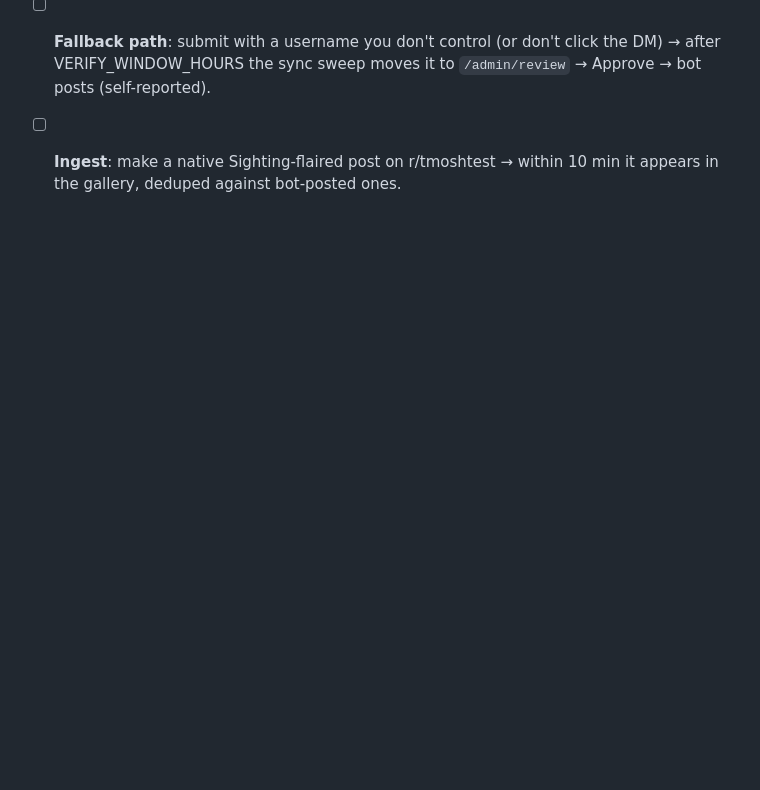
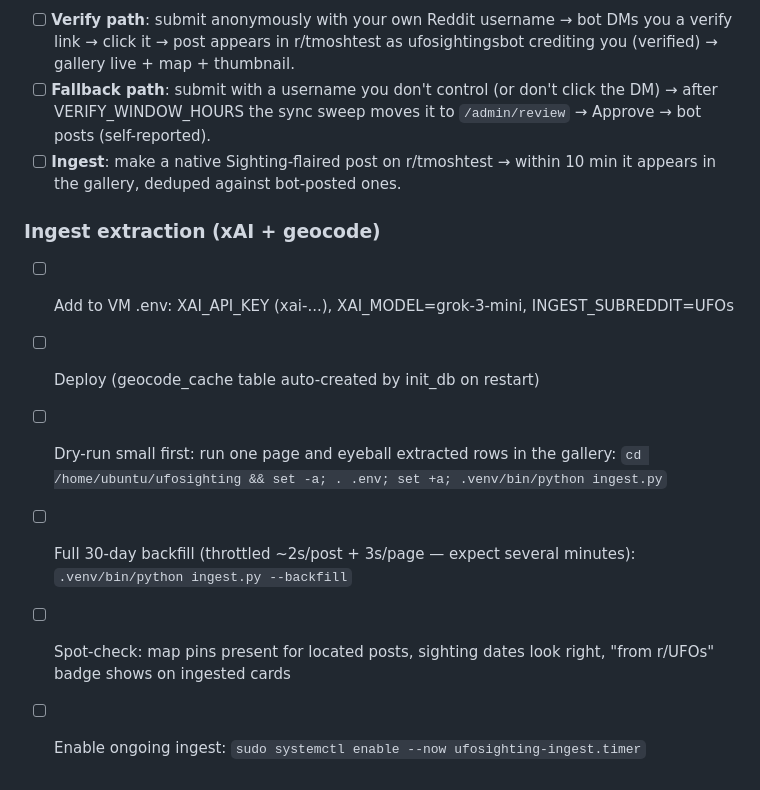
Before and after one commit to tomcrocker/ufosighting.report, a Markdown page: deploy/RUNBOOK.md, the part around the change. GitHub-like rendering; blank space fills up the shorter version.

Commit message:
docs: ingest extraction rollout steps in runbook

```diff
--- a/deploy/RUNBOOK.md
+++ b/deploy/RUNBOOK.md
@@ -118,3 +118,14 @@ posts instantly (else mod review). This all runs on ONE script app under the
       `/admin/review` → Approve → bot posts (self-reported).
 - [ ] **Ingest**: make a native Sighting-flaired post on r/tmoshtest → within
       10 min it appears in the gallery, deduped against bot-posted ones.
+
+### Ingest extraction (xAI + geocode)
+- [ ] Add to VM .env: XAI_API_KEY (xai-...), XAI_MODEL=grok-3-mini, INGEST_SUBREDDIT=UFOs
+- [ ] Deploy (geocode_cache table auto-created by init_db on restart)
+- [ ] Dry-run small first: run one page and eyeball extracted rows in the gallery:
+      `cd /home/ubuntu/ufosighting && set -a; . .env; set +a; .venv/bin/python ingest.py`
+- [ ] Full 30-day backfill (throttled ~2s/post + 3s/page — expect several minutes):
+      `.venv/bin/python ingest.py --backfill`
+- [ ] Spot-check: map pins present for located posts, sighting dates look right,
+      "from r/UFOs" badge shows on ingested cards
+- [ ] Enable ongoing ingest: `sudo systemctl enable --now ufosighting-ingest.timer`
```
